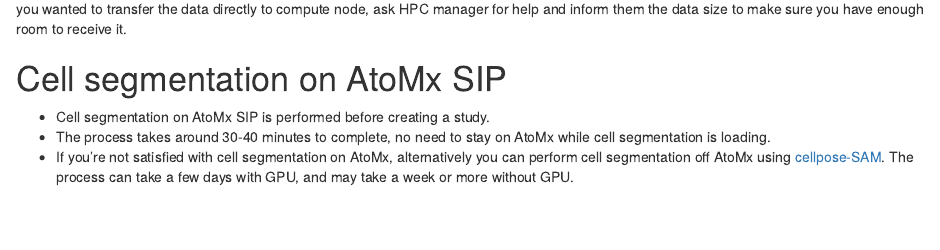
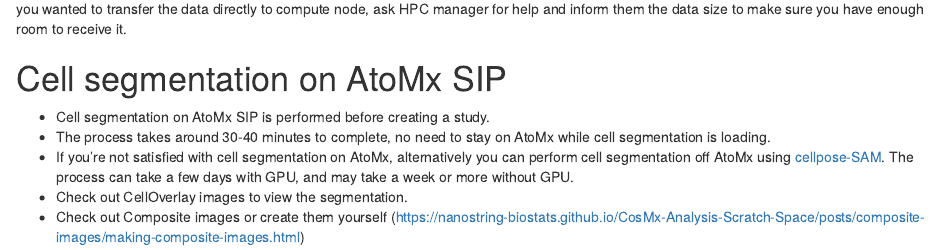
Before and after one commit to putriimnida/bioinfo-journal, an R Markdown document (spatial_transcriptomics/CosMx_SMI_best_practices.Rmd): the page in a window 1100 px wide, from 890 px down. Rendered offline with R 4.5, knitr and Pandoc, with nearby package versions.

Commit message:
CellOverlay and Composite images in CosMx

```diff
--- a/spatial_transcriptomics/CosMx_SMI_best_practices.Rmd
+++ b/spatial_transcriptomics/CosMx_SMI_best_practices.Rmd
@@ -51,3 +51,5 @@
 - Cell segmentation on AtoMx SIP is performed before creating a study.
 - The process takes around 30-40 minutes to complete, no need to stay on AtoMx while cell segmentation is loading.
 - If you're not satisfied with cell segmentation on AtoMx, alternatively you can perform cell segmentation off AtoMx using [cellpose-SAM](https://github.com/mouseland/cellpose). The process can take a few days with GPU, and may take a week or more without GPU.
+- Check out CellOverlay images to view the segmentation.
+- Check out Composite images or create them yourself (https://nanostring-biostats.github.io/CosMx-Analysis-Scratch-Space/posts/composite-images/making-composite-images.html)
```
